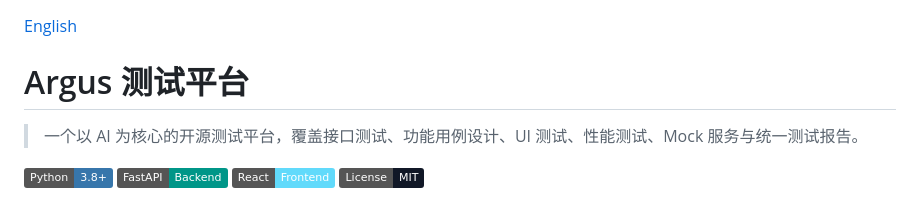
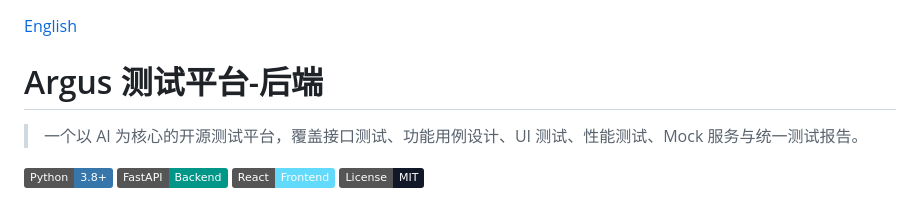
Before and after one commit to zhangmoumou1/argus-end, a Markdown page: README.md, the part around the change. GitHub-like rendering; badges without logos.

Commit message:
优化说明

```diff
--- a/README.md
+++ b/README.md
@@ -1,6 +1,6 @@
 [English](./README_EN.md)
 
-# Argus 测试平台
+# Argus 测试平台-后端
 
 > 一个以 AI 为核心的开源测试平台，覆盖接口测试、功能用例设计、UI 测试、性能测试、Mock 服务与统一测试报告。
 
```
